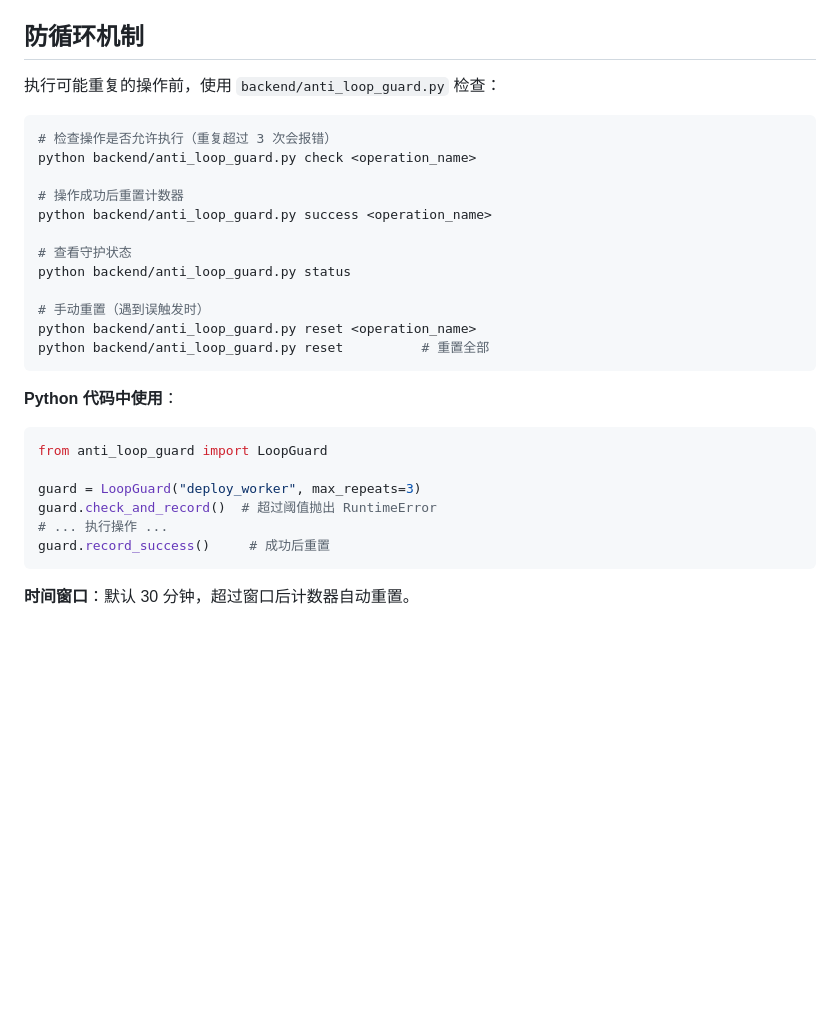
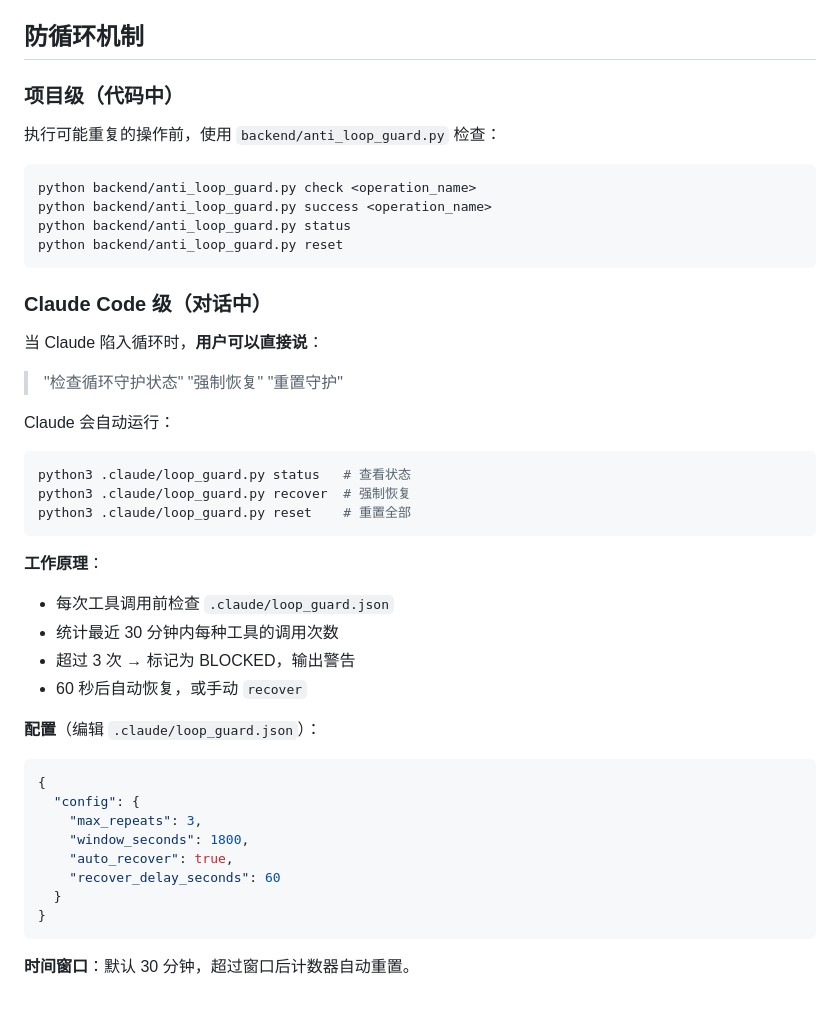
Before and after one commit to danruwuai/qdii-lof, a Markdown page: CLAUDE.md, the part around the change. GitHub-like rendering; blank space fills up the shorter version.

Commit message:
feat: add Claude Code level anti-loop guard mechanism

````diff
--- a/CLAUDE.md
+++ b/CLAUDE.md
@@ -80,31 +80,48 @@ cd backend && python main.py
 
 ## 防循环机制
 
+### 项目级（代码中）
+
 执行可能重复的操作前，使用 `backend/anti_loop_guard.py` 检查：
 
 ```bash
-# 检查操作是否允许执行（重复超过 3 次会报错）
 python backend/anti_loop_guard.py check <operation_name>
-
-# 操作成功后重置计数器
 python backend/anti_loop_guard.py success <operation_name>
-
-# 查看守护状态
 python backend/anti_loop_guard.py status
-
-# 手动重置（遇到误触发时）
-python backend/anti_loop_guard.py reset <operation_name>
-python backend/anti_loop_guard.py reset          # 重置全部
+python backend/anti_loop_guard.py reset
 ```
 
-**Python 代码中使用**：
-```python
-from anti_loop_guard import LoopGuard
+### Claude Code 级（对话中）
 
-guard = LoopGuard("deploy_worker", max_repeats=3)
-guard.check_and_record()  # 超过阈值抛出 RuntimeError
-# ... 执行操作 ...
-guard.record_success()     # 成功后重置
+当 Claude 陷入循环时，**用户可以直接说**：
+
+> "检查循环守护状态"
+> "强制恢复"
+> "重置守护"
+
+Claude 会自动运行：
+```bash
+python3 .claude/loop_guard.py status   # 查看状态
+python3 .claude/loop_guard.py recover  # 强制恢复
+python3 .claude/loop_guard.py reset    # 重置全部
+```
+
+**工作原理**：
+- 每次工具调用前检查 `.claude/loop_guard.json`
+- 统计最近 30 分钟内每种工具的调用次数
+- 超过 3 次 → 标记为 BLOCKED，输出警告
+- 60 秒后自动恢复，或手动 `recover`
+
+**配置**（编辑 `.claude/loop_guard.json`）：
+```json
+{
+  "config": {
+    "max_repeats": 3,
+    "window_seconds": 1800,
+    "auto_recover": true,
+    "recover_delay_seconds": 60
+  }
+}
 ```
 
 **时间窗口**：默认 30 分钟，超过窗口后计数器自动重置。
````
